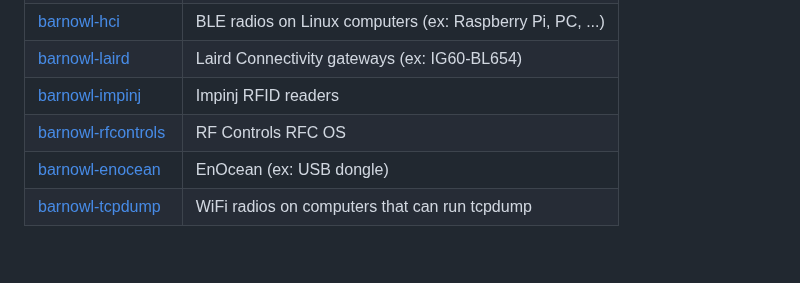
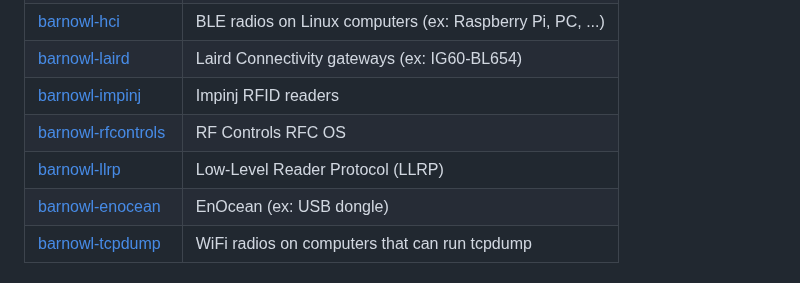
Before and after one commit to reelyactive/barnowl, a Markdown page: README.md, the part around the change. Drawn GitHub-style; blank space fills up the shorter version.

Commit message:
Added reference to barnowl-llrp

```diff
--- a/README.md
+++ b/README.md
@@ -89,6 +89,7 @@ __barnowl__ includes a TestListener (see the _Hello barnowl!_ example above) and
 | [barnowl-laird](https://github.com/reelyactive/barnowl-laird)     | Laird Connectivity gateways (ex: IG60-BL654) |
 | [barnowl-impinj](https://github.com/reelyactive/barnowl-impinj)   | Impinj RFID readers |
 | [barnowl-rfcontrols](https://github.com/reelyactive/barnowl-rfcontrols) | RF Controls RFC OS |
+| [barnowl-llrp](https://github.com/reelyactive/barnowl-llrp)       | Low-Level Reader Protocol (LLRP) |
 | [barnowl-enocean](https://github.com/reelyactive/barnowl-enocean) | EnOcean (ex: USB dongle) |
 | [barnowl-tcpdump](https://github.com/reelyactive/barnowl-tcpdump) | WiFi radios on computers that can run tcpdump |
 
```
